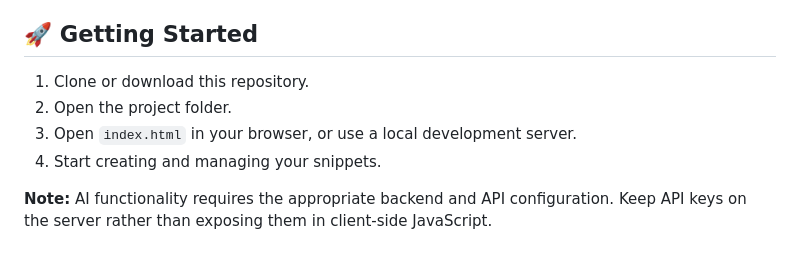
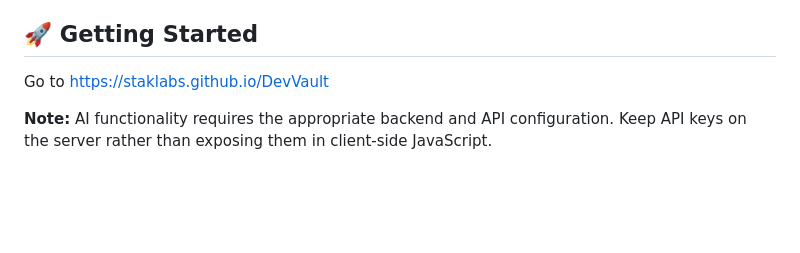
Before and after one commit to StakLabs/DevVault, a Markdown page: README.md, the part around the change. Drawn GitHub-style; blank space fills up the shorter version.

Commit message:
Revise getting started section and add demo link
Updated getting started instructions and added a link to the live demo.

```diff
--- a/README.md
+++ b/README.md
@@ -42,10 +42,7 @@ These capabilities can be introduced progressively as the platform develops.
 
 ## 🚀 Getting Started
 
-1. Clone or download this repository.
-2. Open the project folder.
-3. Open `index.html` in your browser, or use a local development server.
-4. Start creating and managing your snippets.
+Go to https://staklabs.github.io/DevVault
 
 **Note:** AI functionality requires the appropriate backend and API configuration. Keep API keys on the server rather than exposing them in client-side JavaScript.
 
```
